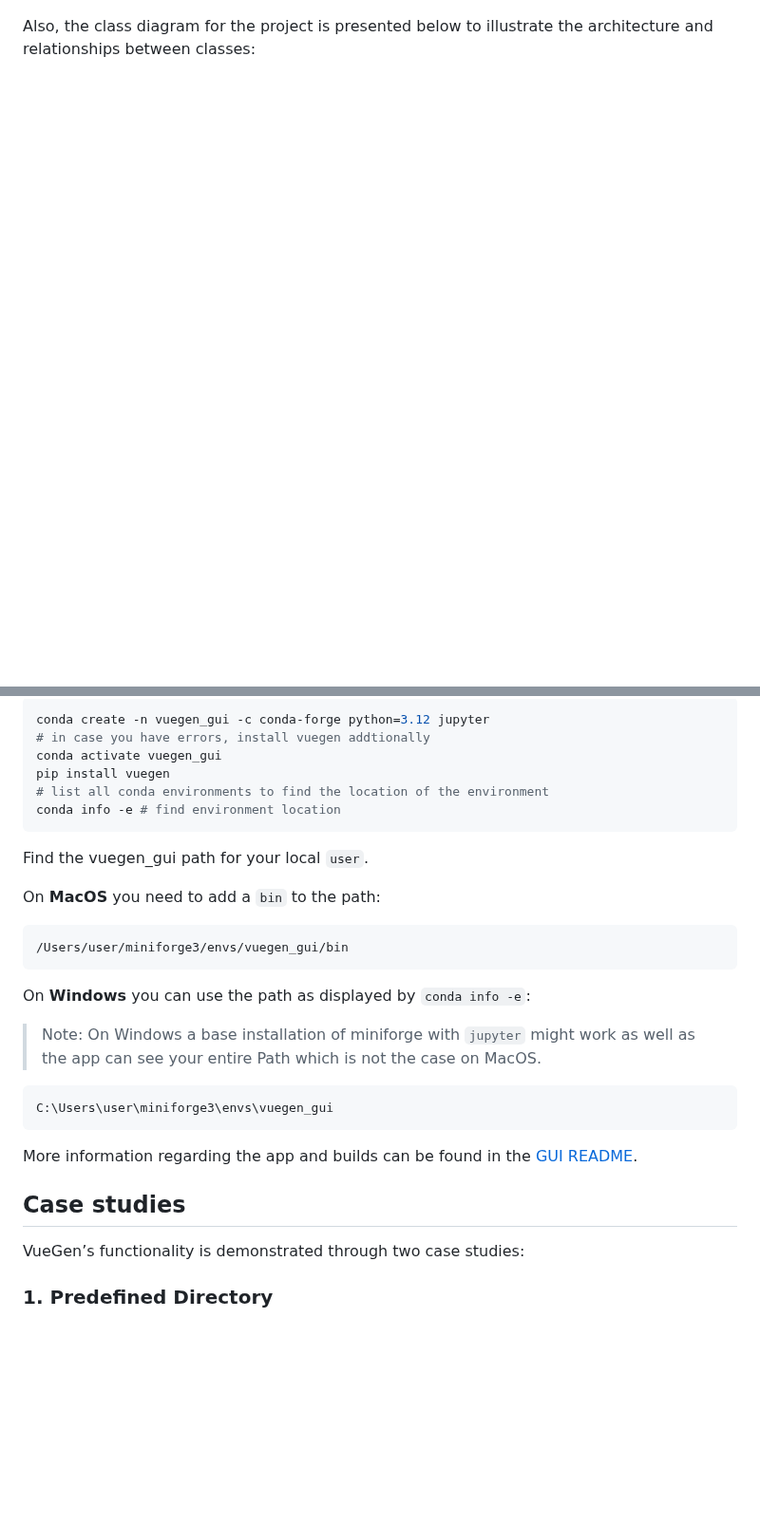
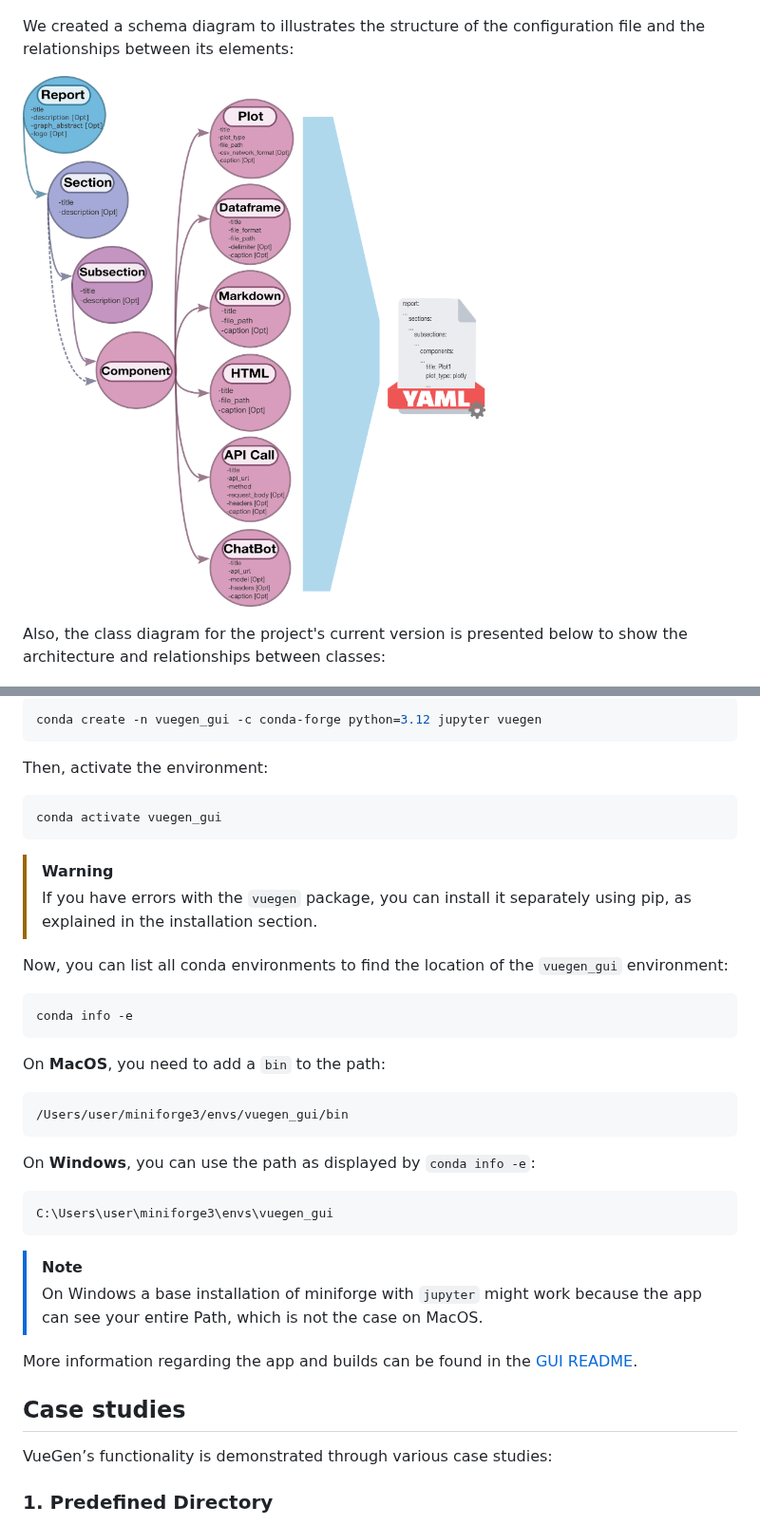
Before and after one commit to Multiomics-Analytics-Group/vuegen, a Markdown page: README.md, 2 parts joined by grey strips. Shown at 95% size. GitHub-like rendering; pictures changed too: docs/images/vuegen_schema_diagram.png (added); blank space fills up the shorter version.

````diff
--- a/README.md
+++ b/README.md
@@ -36,7 +36,11 @@ An overview of the VueGen workflow is shown in the figure below:
 
 ![VueGen Abstract](https://raw.githubusercontent.com/Multiomics-Analytics-Group/vuegen/main/docs/images/vuegen_graph_abstract.png)
 
-Also, the class diagram for the project is presented below to illustrate the architecture and relationships between classes:
+We created a schema diagram to illustrates the structure of the configuration file and the relationships between its elements:
+
+![VueGen Schema Diagram](https://raw.githubusercontent.com/Multiomics-Analytics-Group/vuegen/main/docs/images/vuegen_schema_diagram.png)
+
+Also, the class diagram for the project's current version is presented below to show the architecture and relationships between classes:
 
 ![VueGen Class Diagram](https://raw.githubusercontent.com/Multiomics-Analytics-Group/vuegen/main/docs/images/vuegen_classdiagram_noattmeth.png)
 
@@ -208,35 +262,42 @@ from the releases page according to your operating system.
 ```bash
-conda create -n vuegen_gui -c conda-forge python=3.12 jupyter
-# in case you have errors, install vuegen addtionally
-conda activate vuegen_gui
-pip install vuegen
-# list all conda environments to find the location of the environment
-conda info -e # find environment location
+conda create -n vuegen_gui -c conda-forge python=3.12 jupyter vuegen
 ```
 
-Find the vuegen_gui path for your local `user`.
+Then, activate the environment:
 
-On **MacOS** you need to add a `bin` to the path:
+```bash
+conda activate vuegen_gui
+```
+
+> [!WARNING]
+> If you have errors with the `vuegen` package, you can install it separately using pip, as explained in the installation section.
+
+Now, you can list all conda environments to find the location of the `vuegen_gui` environment:
+
+```bash
+conda info -e
+```
+
+On **MacOS**, you need to add a `bin` to the path:
 
 ```bash
 /Users/user/miniforge3/envs/vuegen_gui/bin
 ```
 
-On **Windows** you can use the path as displayed by `conda info -e`:
-
-> Note: On Windows a base installation of miniforge with `jupyter` might work as well as
-> the app can see your entire Path which is not the case on MacOS.
+On **Windows**, you can use the path as displayed by `conda info -e`:
 
 ```bash
 C:\Users\user\miniforge3\envs\vuegen_gui
 ```
 
-More information regarding the app and builds can be found in the
-[GUI README](https://github.com/Multiomics-Analytics-Group/vuegen/blob/main/gui/README.md).
+> [!NOTE]
+> On Windows a base installation of miniforge with `jupyter` might work because the app can see your entire Path, which is not the case on MacOS.
+
+More information regarding the app and builds can be found in the [GUI README][gui-readme].
 
 ## Case studies
 
-VueGen’s functionality is demonstrated through two case studies:
+VueGen’s functionality is demonstrated through various case studies:
 
 ### 1. Predefined Directory
 
````
Also changed, not shown: other parts of README.md (+74 -21 lines), docs/index.md (+10 -10 lines), gui/README.md (+6 -6 lines), 1 other file.
